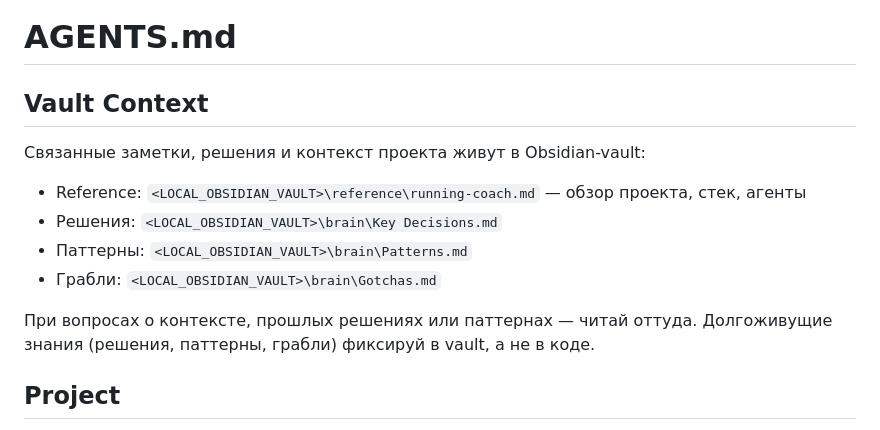
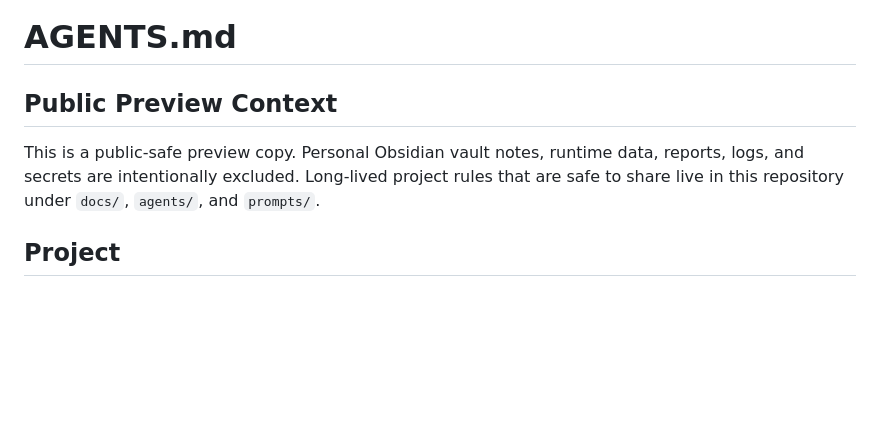
Before and after one commit to CmCfpower/running-coach-preview, a Markdown page: AGENTS.md, the part around the change. Rendered like a GitHub page; blank space fills up the shorter version.

Commit message:
Remove private vault references from preview

```diff
--- a/AGENTS.md
+++ b/AGENTS.md
@@ -1,14 +1,8 @@
 # AGENTS.md
 
-## Vault Context
+## Public Preview Context
 
-Связанные заметки, решения и контекст проекта живут в Obsidian-vault:
-- Reference: `<LOCAL_OBSIDIAN_VAULT>\reference\running-coach.md` — обзор проекта, стек, агенты
-- Решения: `<LOCAL_OBSIDIAN_VAULT>\brain\Key Decisions.md`
-- Паттерны: `<LOCAL_OBSIDIAN_VAULT>\brain\Patterns.md`
-- Грабли: `<LOCAL_OBSIDIAN_VAULT>\brain\Gotchas.md`
-
-При вопросах о контексте, прошлых решениях или паттернах — читай оттуда. Долгоживущие знания (решения, паттерны, грабли) фиксируй в vault, а не в коде.
+This is a public-safe preview copy. Personal Obsidian vault notes, runtime data, reports, logs, and secrets are intentionally excluded. Long-lived project rules that are safe to share live in this repository under `docs/`, `agents/`, and `prompts/`.
 
 ## Project
 
```
